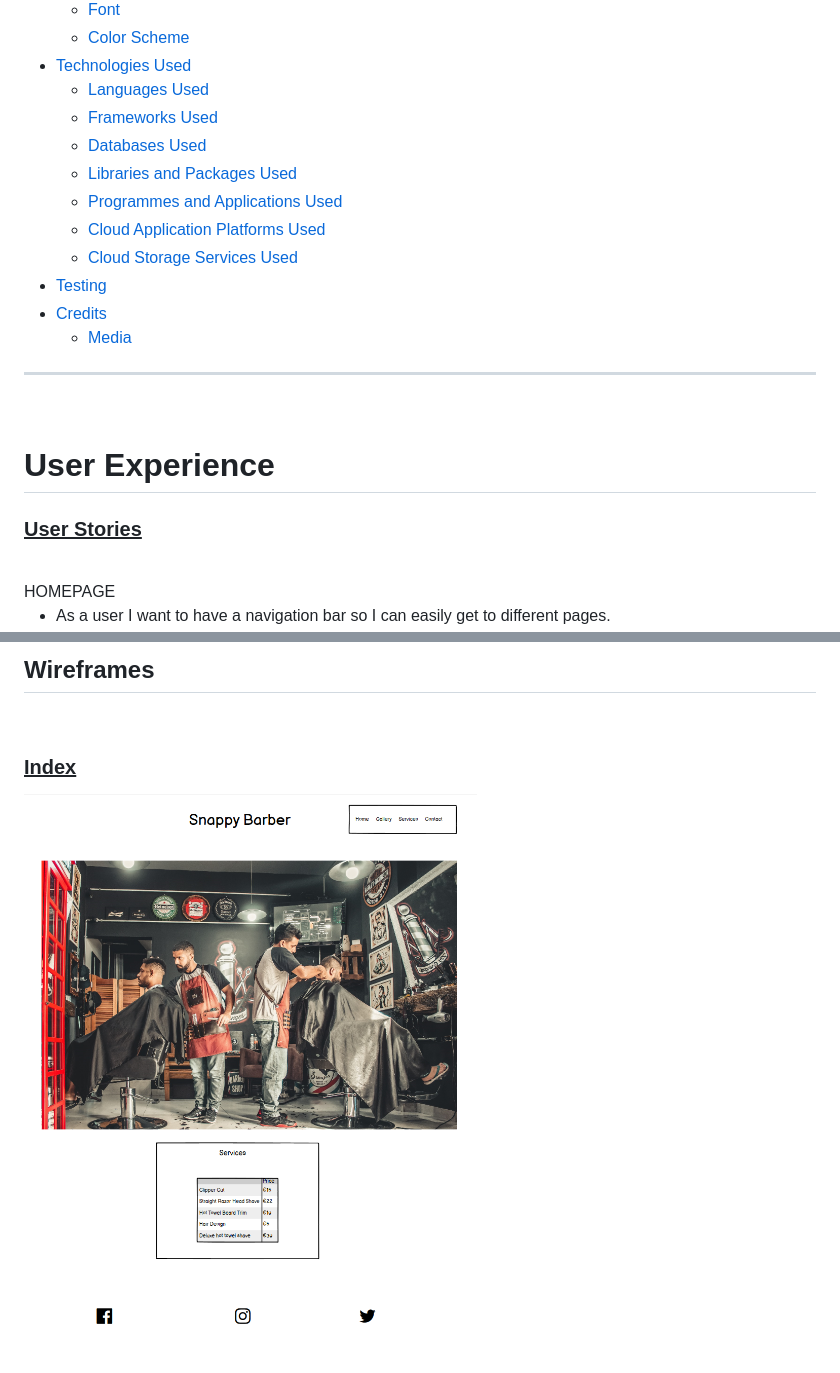
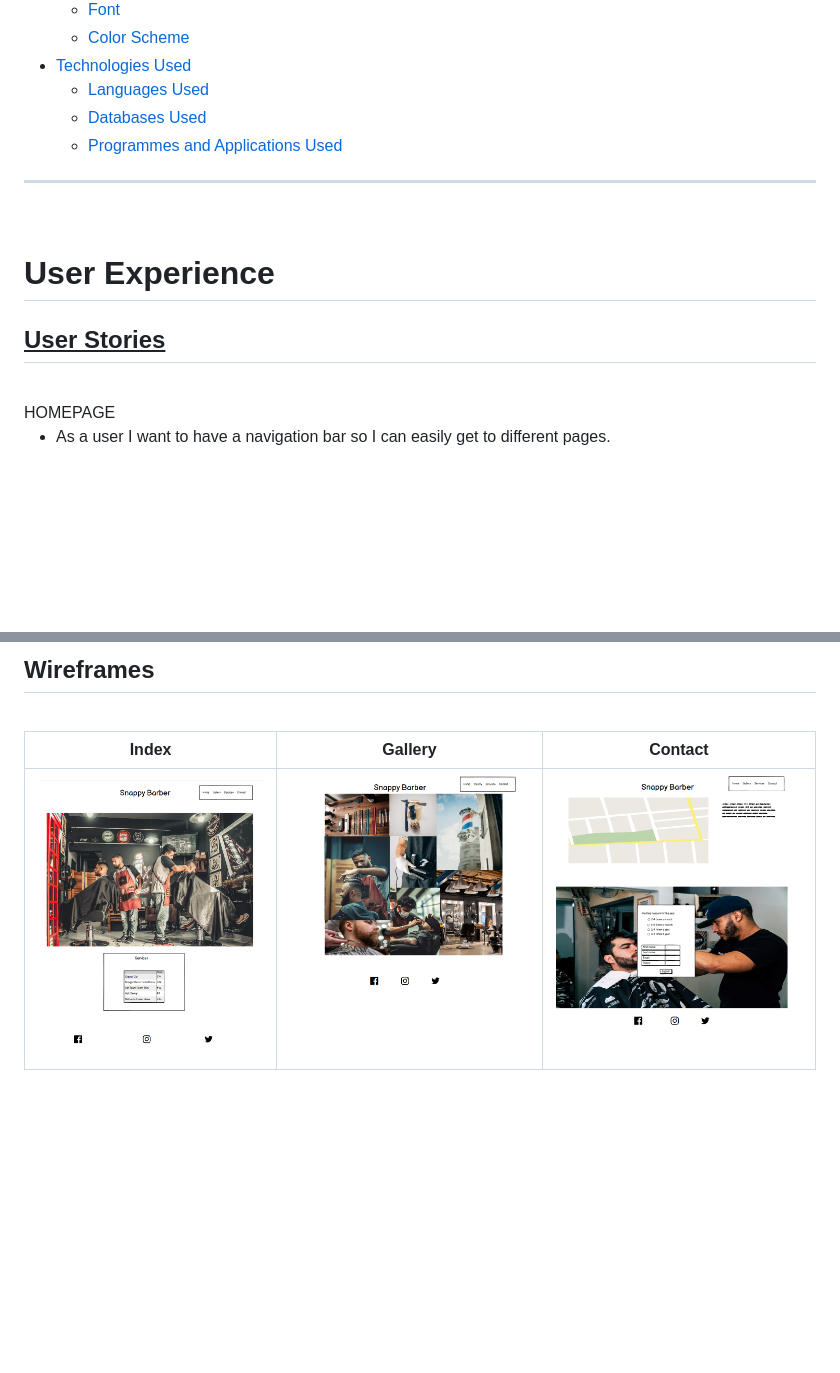
Before and after one commit to eleanorbucke21/Snappy-Barber, a Markdown page: README.md, 2 parts joined by grey strips. Rendered like a GitHub page; blank space fills up the shorter version.

```diff
--- a/README.md
+++ b/README.md
@@ -23,22 +25,15 @@ Users of the website will be able to find all the information they need to know
     * [Color Scheme](##color)
 * [Technologies Used](#technologies-used)
     * [Languages Used](#languages-used)
-    * [Frameworks Used](#frameworks-used)
     * [Databases Used](#databases-used)
-    * [Libraries and Packages Used](#libraries-and-packages-used)
     * [Programmes and Applications Used](#programmes-and-applications-used)
-    * [Cloud Application Platforms Used](#cloud-platforms-used)
-    * [Cloud Storage Services Used](#cloud-storage-services-used)
-* [Testing](#testing)
-* [Credits](#credits)
-     * [Media](#media)
 ---
 
 <br>
 
 # User Experience
 
-### <u>User Stories</u>
+## <u>User Stories</u>
 <br>
 HOMEPAGE
 
@@ -97,6 +92,7 @@ CONTACT PAGE
 
 <br>
 
-### <u>Index</u>
-<img src="markdown-demo/home.png" height="900px" width="700px">
+| Index | Gallery | Contact |
+|--- | --- | --- |
+| <img src="markdown-demo/home.png"> |<img src="markdown-demo/Gallery.png"> | <img src="markdown-demo/Contact.png"> |
 
```
Also changed, not shown: other parts of README.md (+10 -11 lines).
